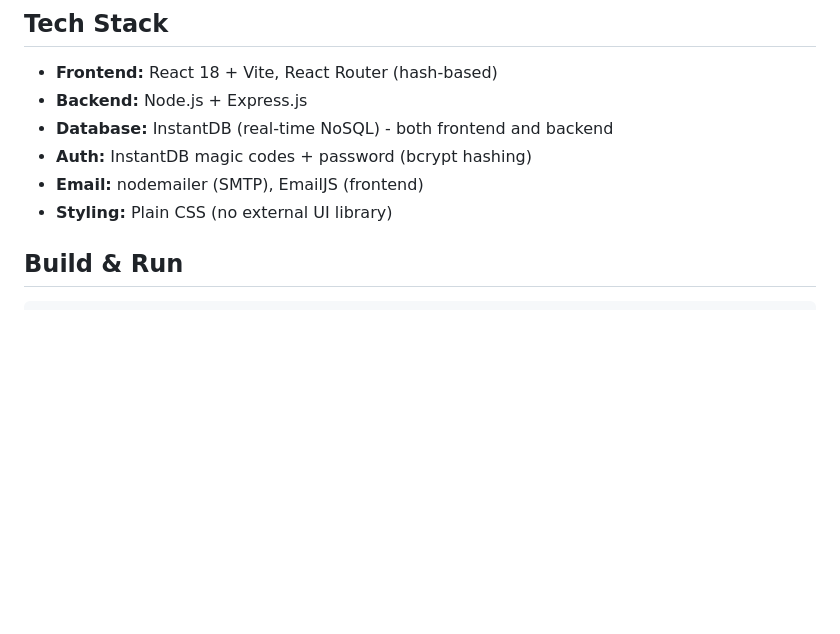
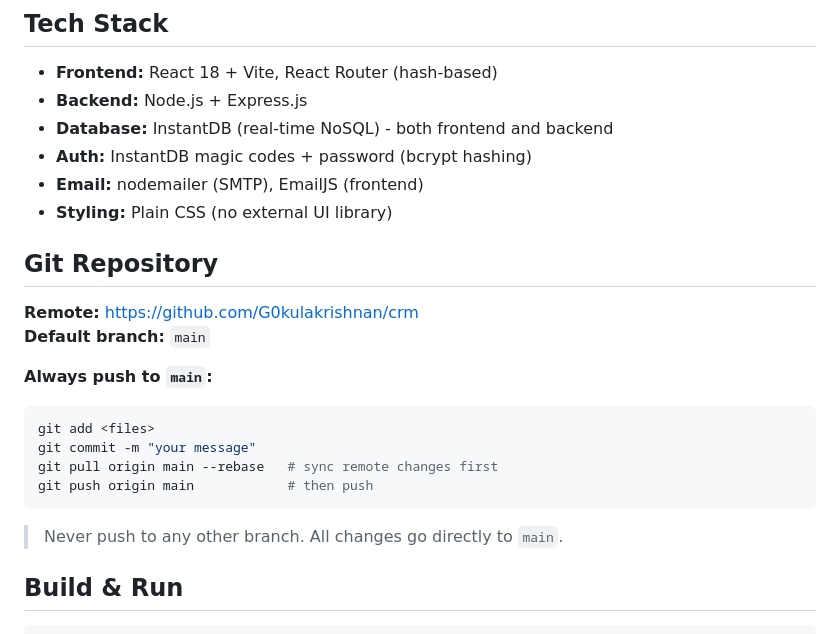
Before and after one commit to G0kulakrishnan/crm, a Markdown page: CLAUDE.md, the part around the change. Drawn GitHub-style; blank space fills up the shorter version.

Commit message:
docs: add git remote and branch push rule to CLAUDE.md
Co-Authored-By: Claude Sonnet 4.5 <noreply@anthropic.com>

````diff
--- a/CLAUDE.md
+++ b/CLAUDE.md
@@ -16,6 +16,21 @@ This file provides guidance to Claude Code (claude.ai/code) when working with co
 - **Auth:** InstantDB magic codes + password (bcrypt hashing)
 - **Email:** nodemailer (SMTP), EmailJS (frontend)
 - **Styling:** Plain CSS (no external UI library)
+
+## Git Repository
+
+**Remote:** https://github.com/G0kulakrishnan/crm
+**Default branch:** `main`
+
+**Always push to `main`:**
+```bash
+git add <files>
+git commit -m "your message"
+git pull origin main --rebase   # sync remote changes first
+git push origin main            # then push
+```
+
+> Never push to any other branch. All changes go directly to `main`.
 
 ## Build & Run
 
````
